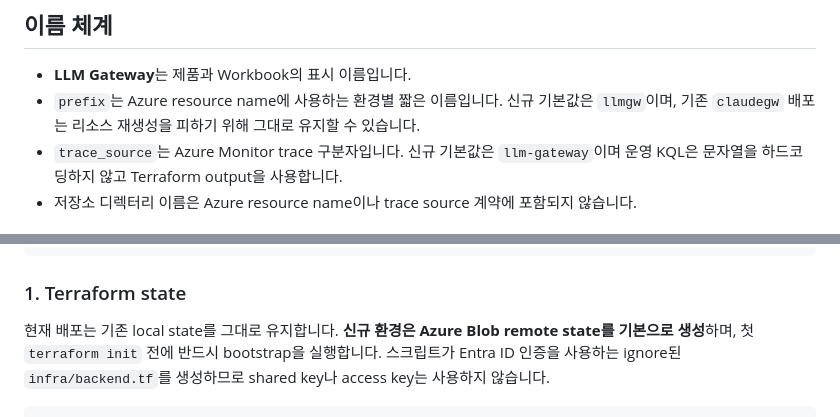
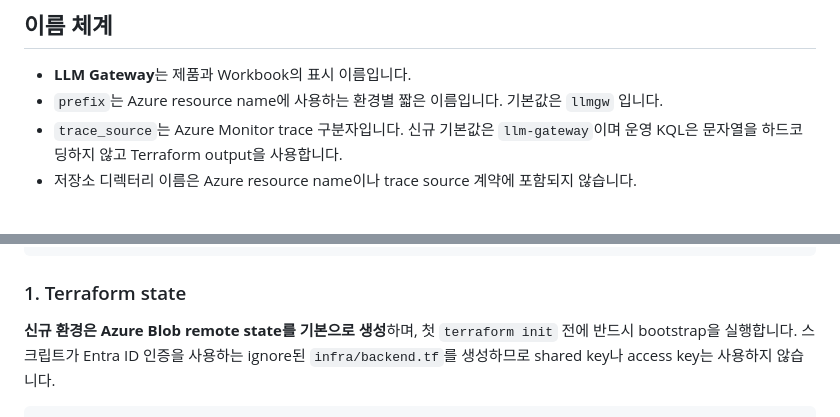
Before and after one commit to jisunchoii/apim-gateway, a Markdown page: docs/operations.md, 2 parts joined by grey strips. Rendered like a GitHub page.

Commit message:
Revise naming and Terraform state instructions
Update the naming convention and clarify Terraform state management for new environments.

```diff
--- a/docs/operations.md
+++ b/docs/operations.md
@@ -12,8 +12,7 @@ OpenAI 호환 LLM 게이트웨이입니다.
 ## 이름 체계
 
 - **LLM Gateway**는 제품과 Workbook의 표시 이름입니다.
-- `prefix`는 Azure resource name에 사용하는 환경별 짧은 이름입니다. 신규 기본값은 `llmgw`이며,
-  기존 `claudegw` 배포는 리소스 재생성을 피하기 위해 그대로 유지할 수 있습니다.
+- `prefix`는 Azure resource name에 사용하는 환경별 짧은 이름입니다. 기본값은 `llmgw` 입니다.
 - `trace_source`는 Azure Monitor trace 구분자입니다. 신규 기본값은 `llm-gateway`이며 운영 KQL은
   문자열을 하드코딩하지 않고 Terraform output을 사용합니다.
 - 저장소 디렉터리 이름은 Azure resource name이나 trace source 계약에 포함되지 않습니다.
@@ -63,7 +62,7 @@ cp infra/terraform.tfvars.example infra/terraform.tfvars
 
 ### 1. Terraform state
 
-현재 배포는 기존 local state를 그대로 유지합니다. **신규 환경은 Azure Blob remote state를
+**신규 환경은 Azure Blob remote state를
 기본으로 생성**하며, 첫 `terraform init` 전에 반드시 bootstrap을 실행합니다. 스크립트가
 Entra ID 인증을 사용하는 ignore된 `infra/backend.tf`를 생성하므로 shared key나 access key는
 사용하지 않습니다.
```
